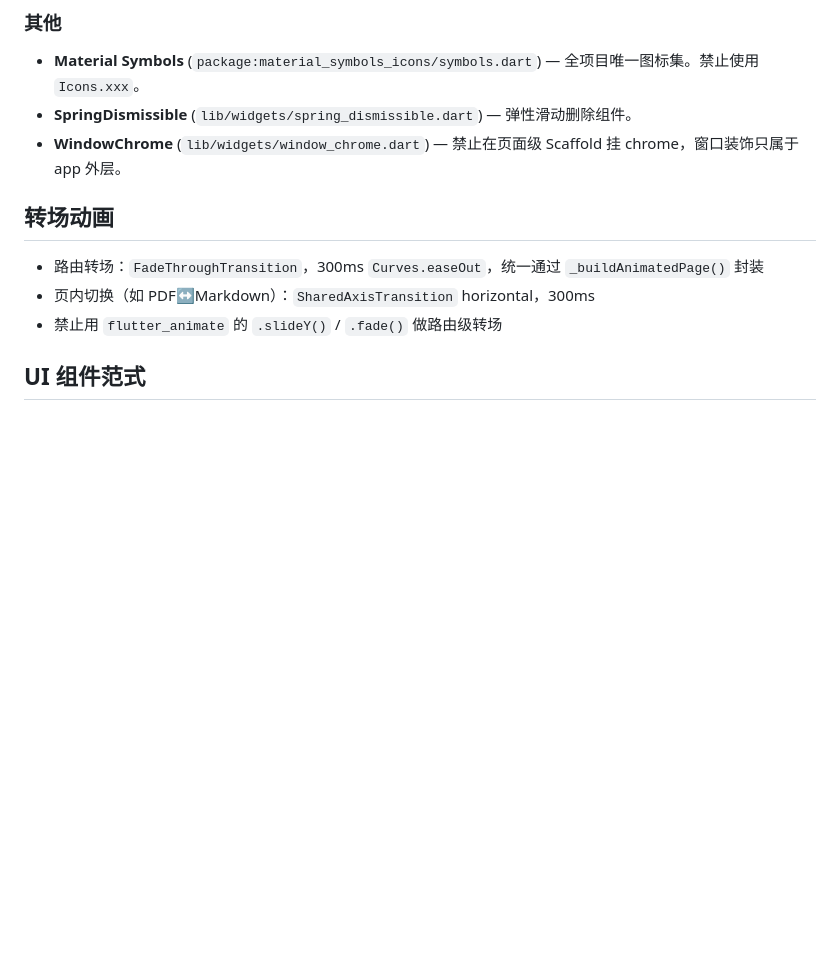
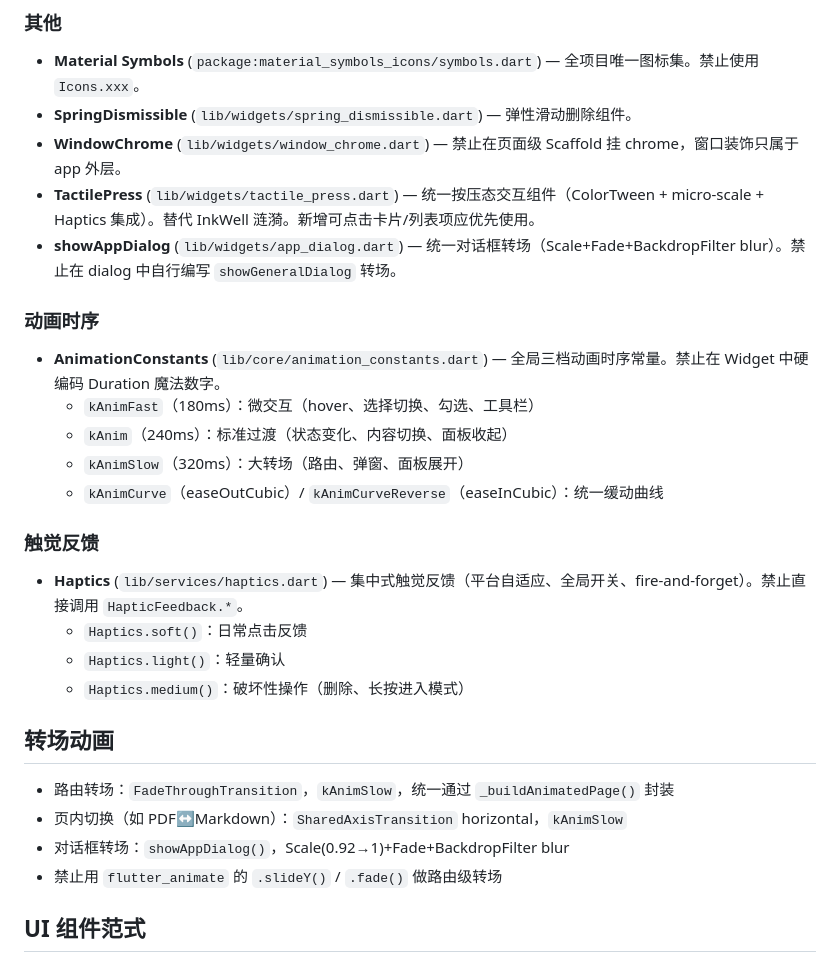
Before and after one commit to Cyli00/OtterPad, a Markdown page: CLAUDE.md, the part around the change. GitHub-like rendering; blank space fills up the shorter version.

Commit message:
docs: update CLAUDE.md infrastructure modules and design skill
Add Haptics, AnimationConstants, TactilePress, and AppDialog to
infrastructure modules. Remove deprecated flutter-arch-sync skill.

Co-Authored-By: Claude Opus 4.6 (1M context) <noreply@anthropic.com>

```diff
--- a/CLAUDE.md
+++ b/CLAUDE.md
@@ -141,11 +141,29 @@
 - **Material Symbols** (`package:material_symbols_icons/symbols.dart`) — 全项目唯一图标集。禁止使用 `Icons.xxx`。
 - **SpringDismissible** (`lib/widgets/spring_dismissible.dart`) — 弹性滑动删除组件。
 - **WindowChrome** (`lib/widgets/window_chrome.dart`) — 禁止在页面级 Scaffold 挂 chrome，窗口装饰只属于 app 外层。
+- **TactilePress** (`lib/widgets/tactile_press.dart`) — 统一按压态交互组件（ColorTween + micro-scale + Haptics 集成）。替代 InkWell 涟漪。新增可点击卡片/列表项应优先使用。
+- **showAppDialog** (`lib/widgets/app_dialog.dart`) — 统一对话框转场（Scale+Fade+BackdropFilter blur）。禁止在 dialog 中自行编写 `showGeneralDialog` 转场。
+
+### 动画时序
+
+- **AnimationConstants** (`lib/core/animation_constants.dart`) — 全局三档动画时序常量。禁止在 Widget 中硬编码 Duration 魔法数字。
+  - `kAnimFast`（180ms）：微交互（hover、选择切换、勾选、工具栏）
+  - `kAnim`（240ms）：标准过渡（状态变化、内容切换、面板收起）
+  - `kAnimSlow`（320ms）：大转场（路由、弹窗、面板展开）
+  - `kAnimCurve`（easeOutCubic）/ `kAnimCurveReverse`（easeInCubic）：统一缓动曲线
+
+### 触觉反馈
+
+- **Haptics** (`lib/services/haptics.dart`) — 集中式触觉反馈（平台自适应、全局开关、fire-and-forget）。禁止直接调用 `HapticFeedback.*`。
+  - `Haptics.soft()`：日常点击反馈
+  - `Haptics.light()`：轻量确认
+  - `Haptics.medium()`：破坏性操作（删除、长按进入模式）
 
 ## 转场动画
 
-- 路由转场：`FadeThroughTransition`，300ms `Curves.easeOut`，统一通过 `_buildAnimatedPage()` 封装
-- 页内切换（如 PDF↔Markdown）：`SharedAxisTransition` horizontal，300ms
+- 路由转场：`FadeThroughTransition`，`kAnimSlow`，统一通过 `_buildAnimatedPage()` 封装
+- 页内切换（如 PDF↔Markdown）：`SharedAxisTransition` horizontal，`kAnimSlow`
+- 对话框转场：`showAppDialog()`，Scale(0.92→1)+Fade+BackdropFilter blur
 - 禁止用 `flutter_animate` 的 `.slideY()` / `.fade()` 做路由级转场
 
 ## UI 组件范式
```
Also changed, not shown: 2 other files.
